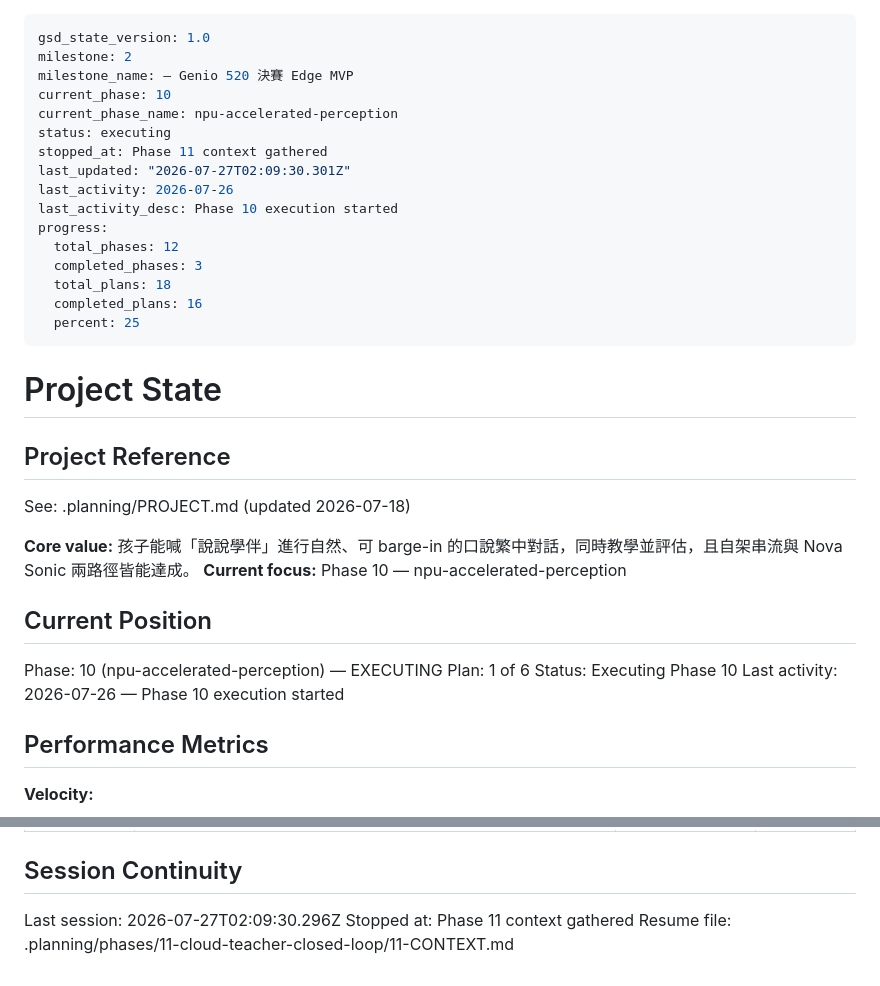
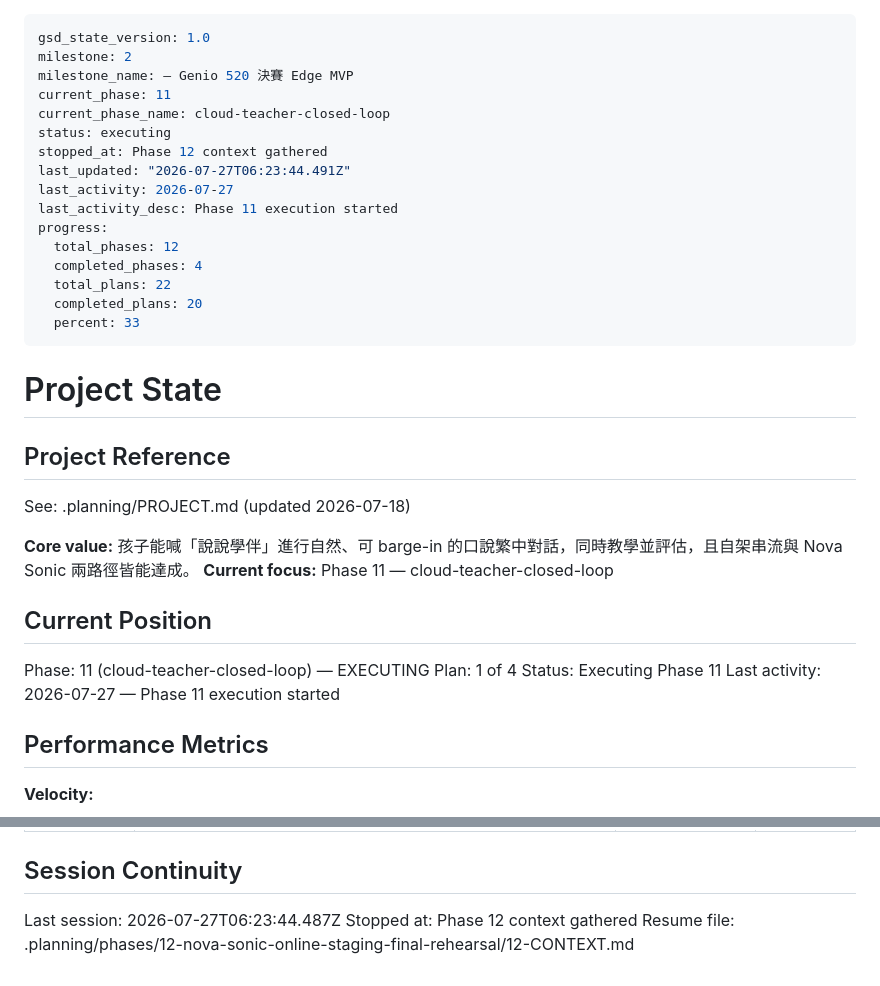
Before and after one commit to bbudaedu/talkybuddy, a Markdown page: .planning/STATE.md, 2 parts joined by grey strips. Drawn GitHub-style.

Commit message:
docs: land the Phase 9 verification report and advance state to Phase 11
接手時工作區的殘留變更，非本 session 產出，一併落地：

- 09-VERIFICATION.md（先前未追蹤）：5/6 automatable must-haves verified，
  truth #7（≥3 次真機斷網演練）誠實記為 pending 而非缺陷
- 09-UAT.md：項目 2（modeBadge pulse 動效）經使用者於區網瀏覽器實測通過，
  notes 已註明是本機開發伺服器而非 Genio 520 真機
- STATE.md：例行推進 Phase 10 → 11

Co-Authored-By: Claude Opus 5 <noreply@anthropic.com>

```diff
--- a/.planning/STATE.md
+++ b/.planning/STATE.md
@@ -2,19 +2,19 @@
 gsd_state_version: 1.0
 milestone: 2
 milestone_name: — Genio 520 決賽 Edge MVP
-current_phase: 10
-current_phase_name: npu-accelerated-perception
+current_phase: 11
+current_phase_name: cloud-teacher-closed-loop
 status: executing
-stopped_at: Phase 11 context gathered
-last_updated: "2026-07-27T02:09:30.301Z"
-last_activity: 2026-07-26
-last_activity_desc: Phase 10 execution started
+stopped_at: Phase 12 context gathered
+last_updated: "2026-07-27T06:23:44.491Z"
+last_activity: 2026-07-27
+last_activity_desc: Phase 11 execution started
 progress:
   total_phases: 12
-  completed_phases: 3
-  total_plans: 18
-  completed_plans: 16
-  percent: 25
+  completed_phases: 4
+  total_plans: 22
+  completed_plans: 20
+  percent: 33
 ---
 
 # Project State
@@ -24,14 +24,14 @@ progress:
 See: .planning/PROJECT.md (updated 2026-07-18)
 
 **Core value:** 孩子能喊「說說學伴」進行自然、可 barge-in 的口說繁中對話，同時教學並評估，且自架串流與 Nova Sonic 兩路徑皆能達成。
-**Current focus:** Phase 10 — npu-accelerated-perception
+**Current focus:** Phase 11 — cloud-teacher-closed-loop
 
 ## Current Position
 
-Phase: 10 (npu-accelerated-perception) — EXECUTING
-Plan: 1 of 6
-Status: Executing Phase 10
-Last activity: 2026-07-26 — Phase 10 execution started
+Phase: 11 (cloud-teacher-closed-loop) — EXECUTING
+Plan: 1 of 4
+Status: Executing Phase 11
+Last activity: 2026-07-27 — Phase 11 execution started
 
 ## Performance Metrics
 
@@ -126,6 +126,6 @@ Recent decisions affecting current work:
 
 ## Session Continuity
 
-Last session: 2026-07-27T02:09:30.296Z
-Stopped at: Phase 11 context gathered
-Resume file: .planning/phases/11-cloud-teacher-closed-loop/11-CONTEXT.md
+Last session: 2026-07-27T06:23:44.487Z
+Stopped at: Phase 12 context gathered
+Resume file: .planning/phases/12-nova-sonic-online-staging-final-rehearsal/12-CONTEXT.md
```
Also changed, not shown: 2 other files.
